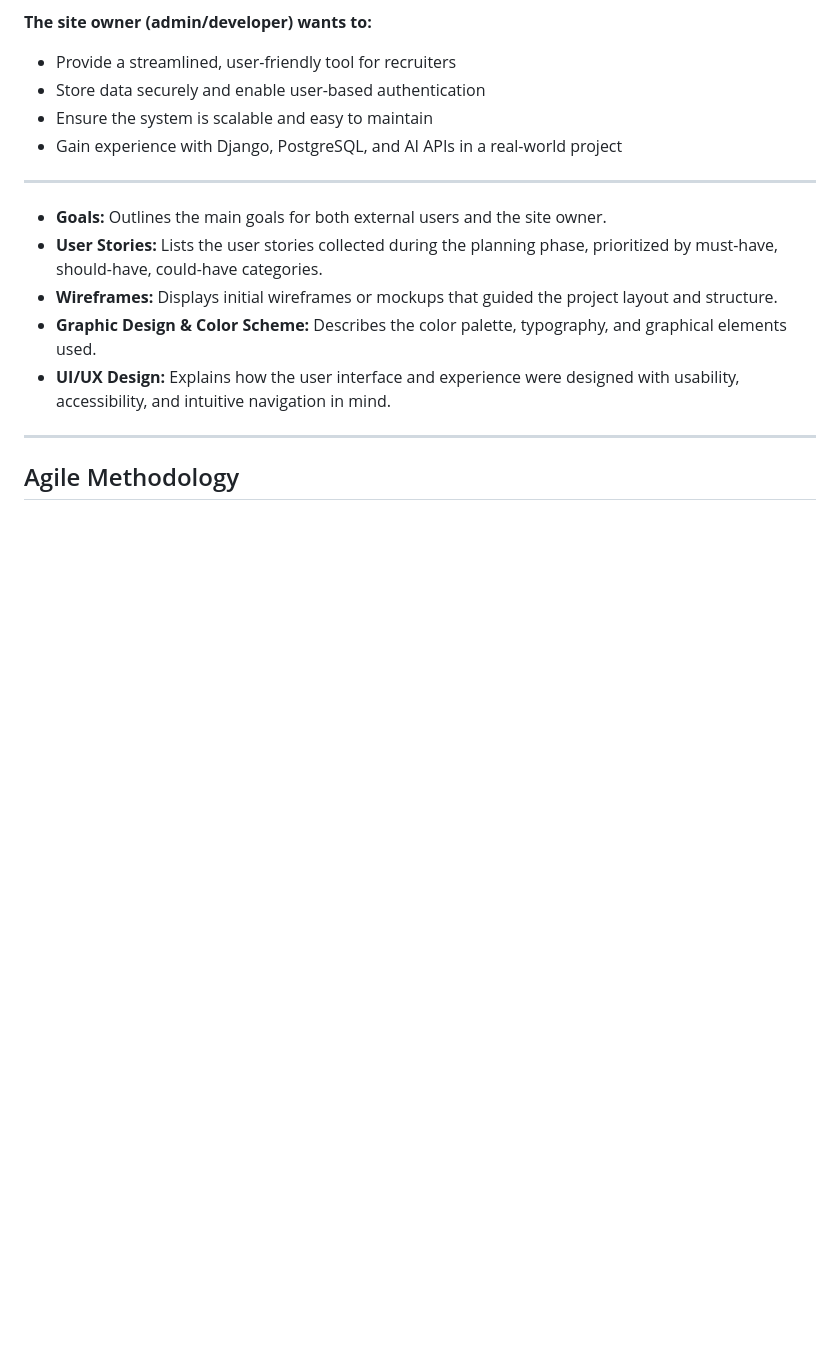
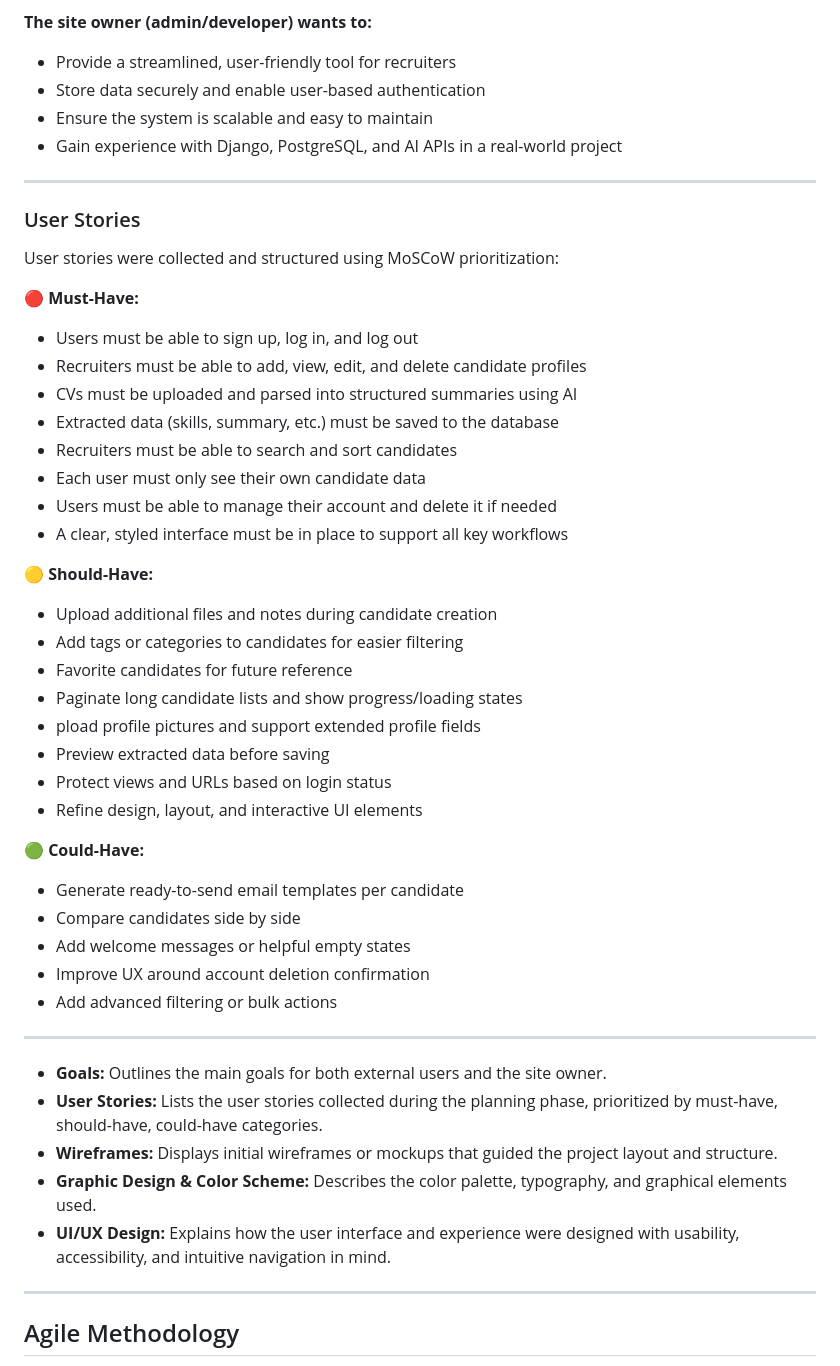
Before and after one commit to fridalannerstrom/selekt, a Markdown page: README.md, the part around one of its changes. Rendered like a GitHub page; blank space fills up the shorter version.

Commit message:
doc: user goals touch up

```diff
--- a/README.md
+++ b/README.md
@@ -90,6 +92,47 @@ Selekt prioritizes simplicity, responsiveness, and automation – it’s designe
 - Store data securely and enable user-based authentication
 - Ensure the system is scalable and easy to maintain
 - Gain experience with Django, PostgreSQL, and AI APIs in a real-world project
+
+---
+
+### User Stories
+
+User stories were collected and structured using MoSCoW prioritization:
+
+
+**🔴 Must-Have:**
+
+- Users must be able to sign up, log in, and log out
+- Recruiters must be able to add, view, edit, and delete candidate profiles
+- CVs must be uploaded and parsed into structured summaries using AI
+- Extracted data (skills, summary, etc.) must be saved to the database
+- Recruiters must be able to search and sort candidates
+- Each user must only see their own candidate data
+- Users must be able to manage their account and delete it if needed
+- A clear, styled interface must be in place to support all key workflows
+
+
+**🟡 Should-Have:**
+
+- Upload additional files and notes during candidate creation
+- Add tags or categories to candidates for easier filtering
+- Favorite candidates for future reference
+- Paginate long candidate lists and show progress/loading states
+- pload profile pictures and support extended profile fields
+- Preview extracted data before saving
+- Protect views and URLs based on login status
+- Refine design, layout, and interactive UI elements
+
+
+**🟢 Could-Have:**
+
+- Generate ready-to-send email templates per candidate
+- Compare candidates side by side
+- Add welcome messages or helpful empty states
+- Improve UX around account deletion confirmation
+- Add advanced filtering or bulk actions
+
+
 
 ---
 
```
Also changed, not shown: other parts of README.md (+2 -0 lines).
